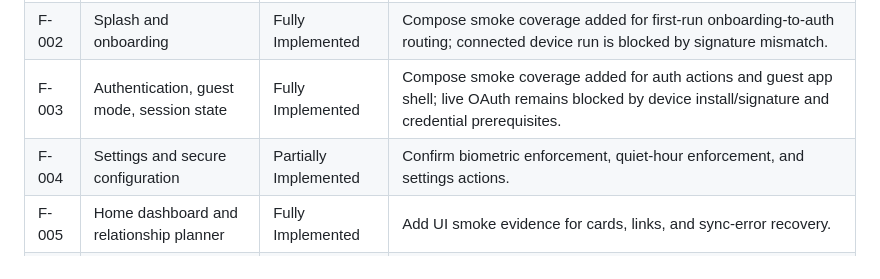
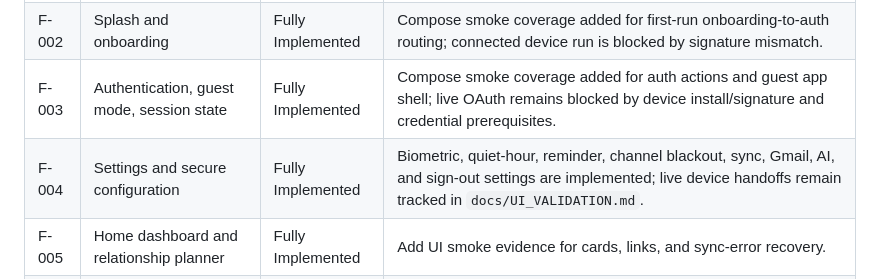
Before and after one commit to yhsomani/AI-Birthday, a Markdown page: features.md, the part around the change. Rendered like a GitHub page.

```diff
--- a/features.md
+++ b/features.md
@@ -28,7 +28,7 @@ The target implementation is the Android app in this repository, not an IDE exte
 | F-001 | App shell, navigation, routes, permissions | Fully Implemented | Compose smoke coverage added for permission rationale and bottom navigation; connected device run is blocked by signature mismatch. |
 | F-002 | Splash and onboarding | Fully Implemented | Compose smoke coverage added for first-run onboarding-to-auth routing; connected device run is blocked by signature mismatch. |
 | F-003 | Authentication, guest mode, session state | Fully Implemented | Compose smoke coverage added for auth actions and guest app shell; live OAuth remains blocked by device install/signature and credential prerequisites. |
-| F-004 | Settings and secure configuration | Partially Implemented | Confirm biometric enforcement, quiet-hour enforcement, and settings actions. |
+| F-004 | Settings and secure configuration | Fully Implemented | Biometric, quiet-hour, reminder, channel blackout, sync, Gmail, AI, and sign-out settings are implemented; live device handoffs remain tracked in `docs/UI_VALIDATION.md`. |
 | F-005 | Home dashboard and relationship planner | Fully Implemented | Add UI smoke evidence for cards, links, and sync-error recovery. |
 | F-006 | Contact sync, import, and deduplication | Fully Implemented | Foreground and background sync share Google + device contact merge, relationship normalization, and event discovery. |
 | F-007 | Contact list search, filter, sort | Fully Implemented | Add UI smoke evidence for search, chips, sort, clear, and details navigation. |
```
Also changed, not shown: SSOT_CONSOLIDATED.md (+6 -6 lines).
